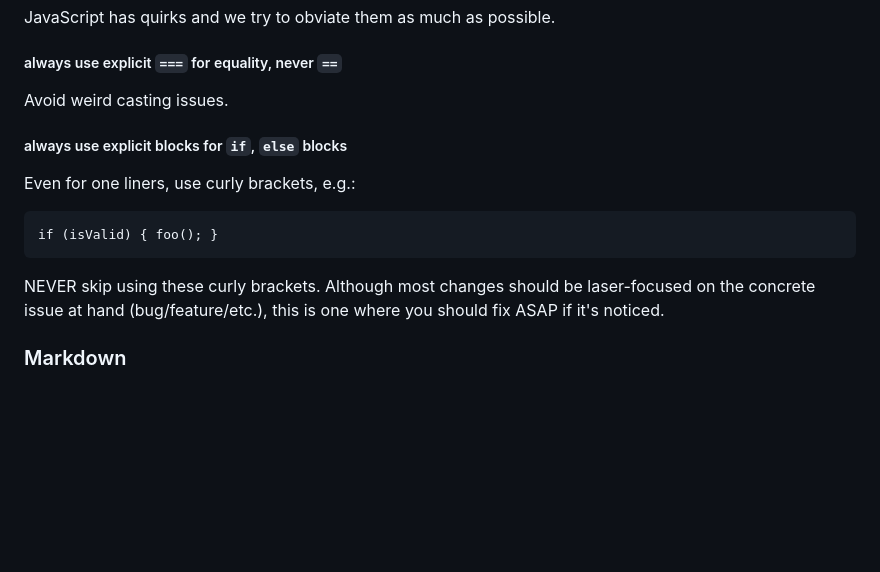
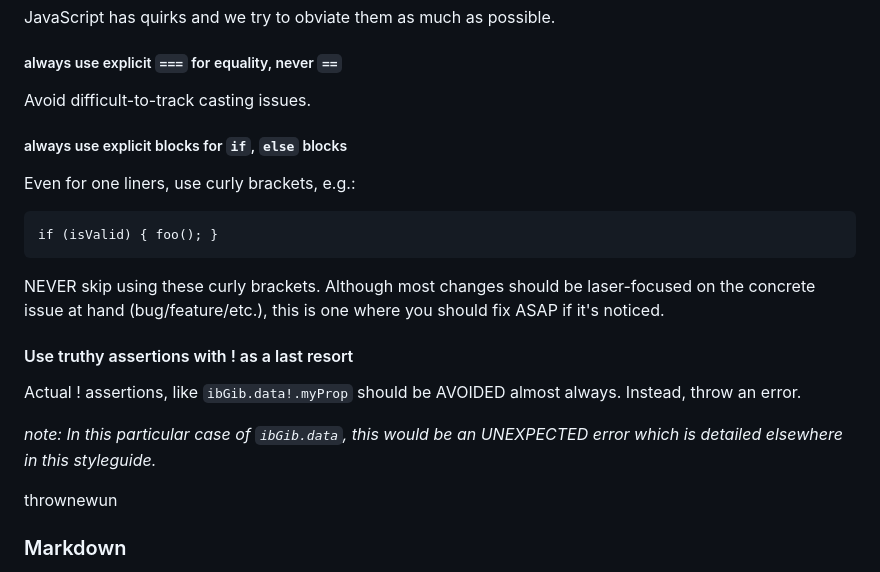
Before and after one commit to wraiford/blank-gib, a Markdown page: STYLEGUIDE.md, the part around the change. Drawn GitHub-style; blank space fills up the shorter version.

Commit message:
meta: tweak STYLEGUIDE
* added a rule about ! truthy assertions in typescript (don't use them usually)
  * usually an error should be thrown if falsy.

````diff
--- a/STYLEGUIDE.md
+++ b/STYLEGUIDE.md
@@ -208,7 +208,7 @@ JavaScript has quirks and we try to obviate them as much as possible.
 
 ##### always use explicit `===` for equality, never `==`
 
-Avoid weird casting issues.
+Avoid difficult-to-track casting issues.
 
 ##### always use explicit blocks for `if`, `else` blocks
 
@@ -219,6 +219,14 @@ if (isValid) { foo(); }
 ```
 
 NEVER skip using these curly brackets. Although most changes should be laser-focused on the concrete issue at hand (bug/feature/etc.), this is one where you should fix ASAP if it's noticed.
+
+#### Use truthy assertions with ! as a last resort
+
+Actual ! assertions, like `ibGib.data!.myProp` should be AVOIDED almost always. Instead, throw an error.
+
+_note: In this particular case of `ibGib.data`, this would be an UNEXPECTED error which is detailed elsewhere in this styleguide._
+
+thrownewun
 
 ### Markdown
 
````
